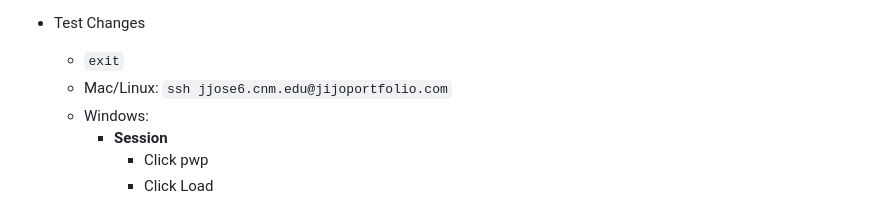
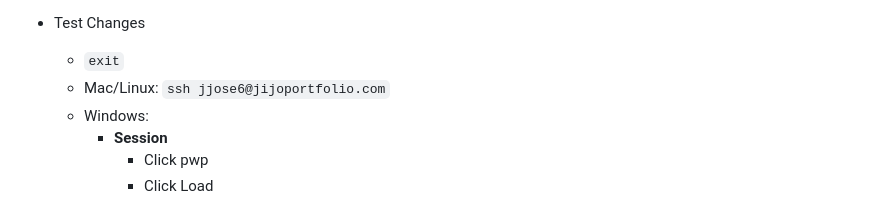
Before and after one commit to jijojosehs4all/jijo-portfolio, a Markdown page: documentation/hostingsetup.md, the part around the change. GitHub-like rendering.

Commit message:
Fix SSH username in hosting setup documentation

```diff
--- a/documentation/hostingsetup.md
+++ b/documentation/hostingsetup.md
@@ -65,7 +65,7 @@
 
 - Test Changes
     - `exit`
-    - Mac/Linux: `ssh jjose6.cnm.edu@jijoportfolio.com`
+    - Mac/Linux: `ssh jjose6@jijoportfolio.com`
     - Windows:
         - **Session**
             - Click pwp
```
